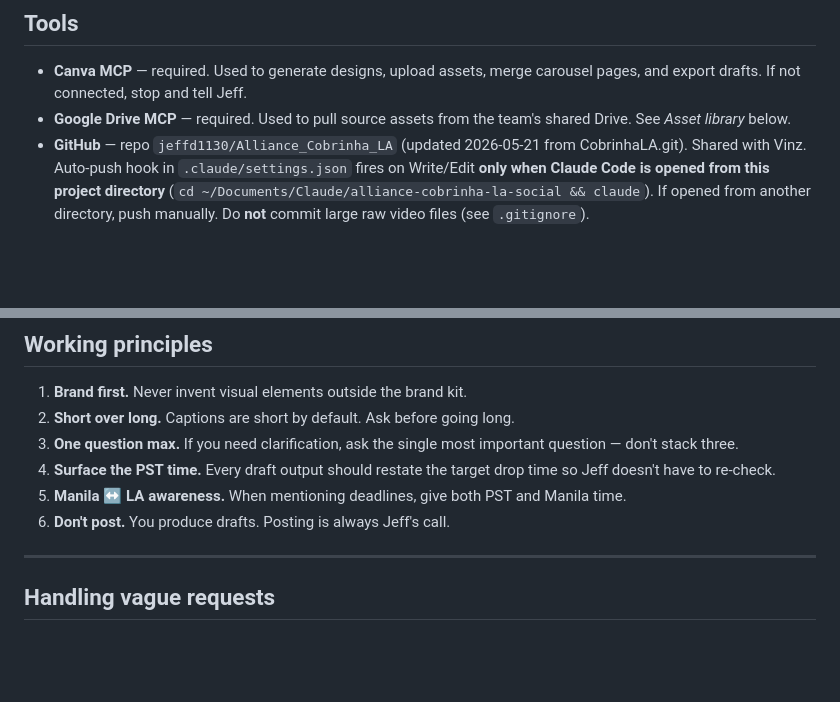
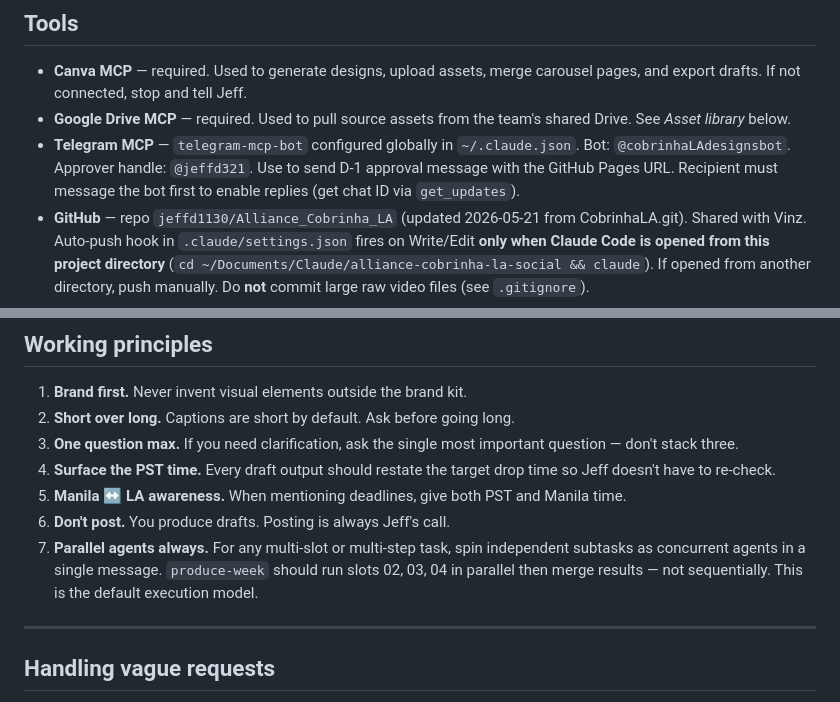
Before and after one commit to jeffd1130/Alliance_Cobrinha_LA, a Markdown page: CLAUDE.md, 2 parts joined by grey strips. Drawn GitHub-style; blank space fills up the shorter version.

Commit message:
Update CLAUDE.md: Telegram MCP config + parallel agents principle
- Tools: add Telegram MCP entry (bot @cobrinhaLAdesignsbot, approver @jeffd321)
- Working principles: add rule 7 — parallel agents as default execution model

Co-Authored-By: Claude Sonnet 4.6 <noreply@anthropic.com>

```diff
--- a/CLAUDE.md
+++ b/CLAUDE.md
@@ -118,6 +118,7 @@ Week folders use ISO week numbering (`YYYY-W##`). Post slot folders are numbered
 
 - **Canva MCP** — required. Used to generate designs, upload assets, merge carousel pages, and export drafts. If not connected, stop and tell Jeff.
 - **Google Drive MCP** — required. Used to pull source assets from the team's shared Drive. See *Asset library* below.
+- **Telegram MCP** — `telegram-mcp-bot` configured globally in `~/.claude.json`. Bot: `@cobrinhaLAdesignsbot`. Approver handle: `@jeffd321`. Use to send D-1 approval message with the GitHub Pages URL. Recipient must message the bot first to enable replies (get chat ID via `get_updates`).
 - **GitHub** — repo `jeffd1130/Alliance_Cobrinha_LA` (updated 2026-05-21 from CobrinhaLA.git). Shared with Vinz. Auto-push hook in `.claude/settings.json` fires on Write/Edit **only when Claude Code is opened from this project directory** (`cd ~/Documents/Claude/alliance-cobrinha-la-social && claude`). If opened from another directory, push manually. Do **not** commit large raw video files (see `.gitignore`).
 - **GitHub Pages** — approval site at `https://jeffd1130.github.io/Alliance_Cobrinha_LA/`. Source: main branch `/docs` folder. Enabled 2026-05-21. Changes go live ~1–2 min after push.
 
@@ -219,6 +220,7 @@ Full skill specs in `.claude/skills/<skill-name>/SKILL.md`.
 4. **Surface the PST time.** Every draft output should restate the target drop time so Jeff doesn't have to re-check.
 5. **Manila ↔ LA awareness.** When mentioning deadlines, give both PST and Manila time.
 6. **Don't post.** You produce drafts. Posting is always Jeff's call.
+7. **Parallel agents always.** For any multi-slot or multi-step task, spin independent subtasks as concurrent agents in a single message. `produce-week` should run slots 02, 03, 04 in parallel then merge results — not sequentially. This is the default execution model.
 
 ---
 
```
